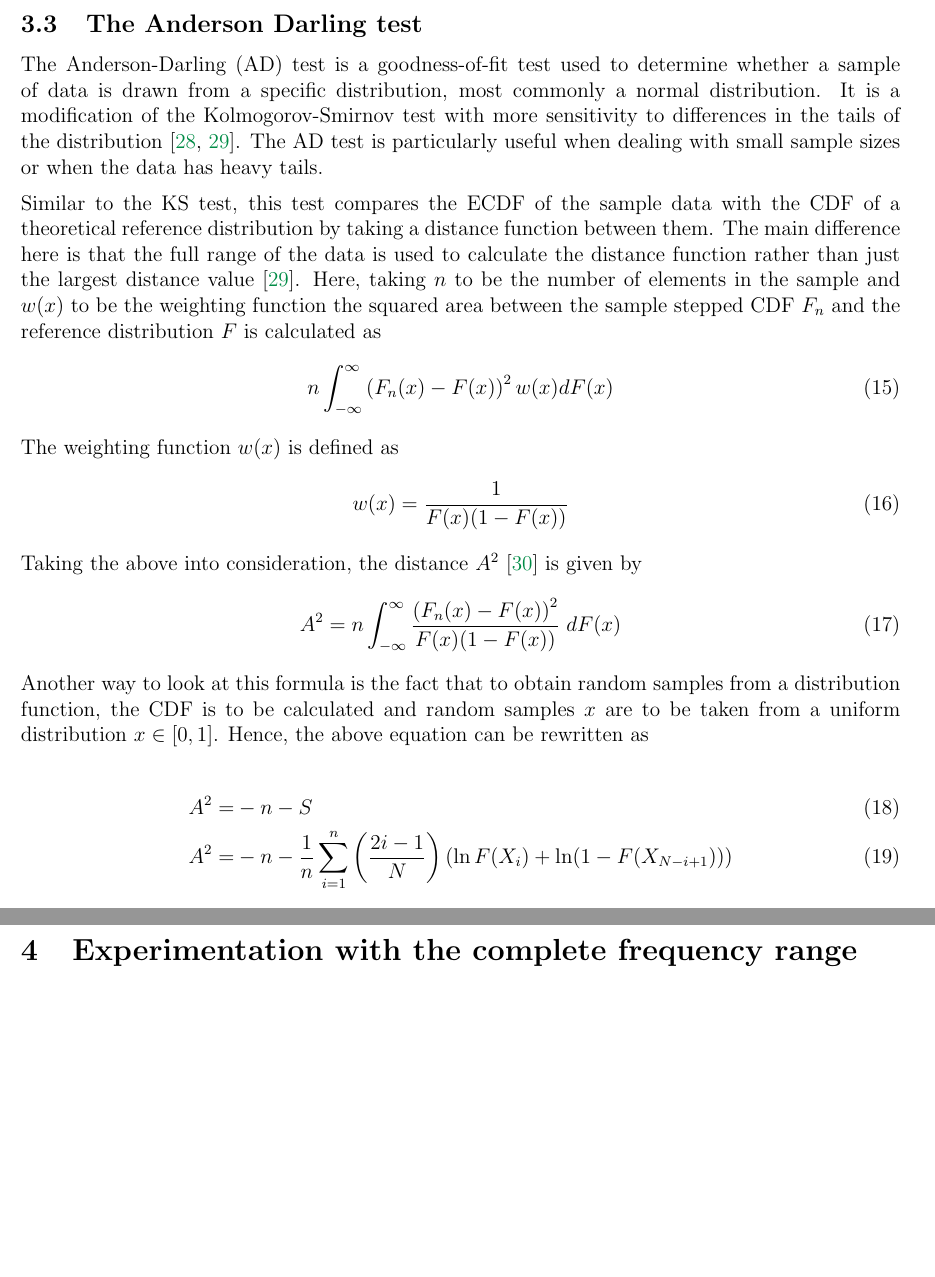
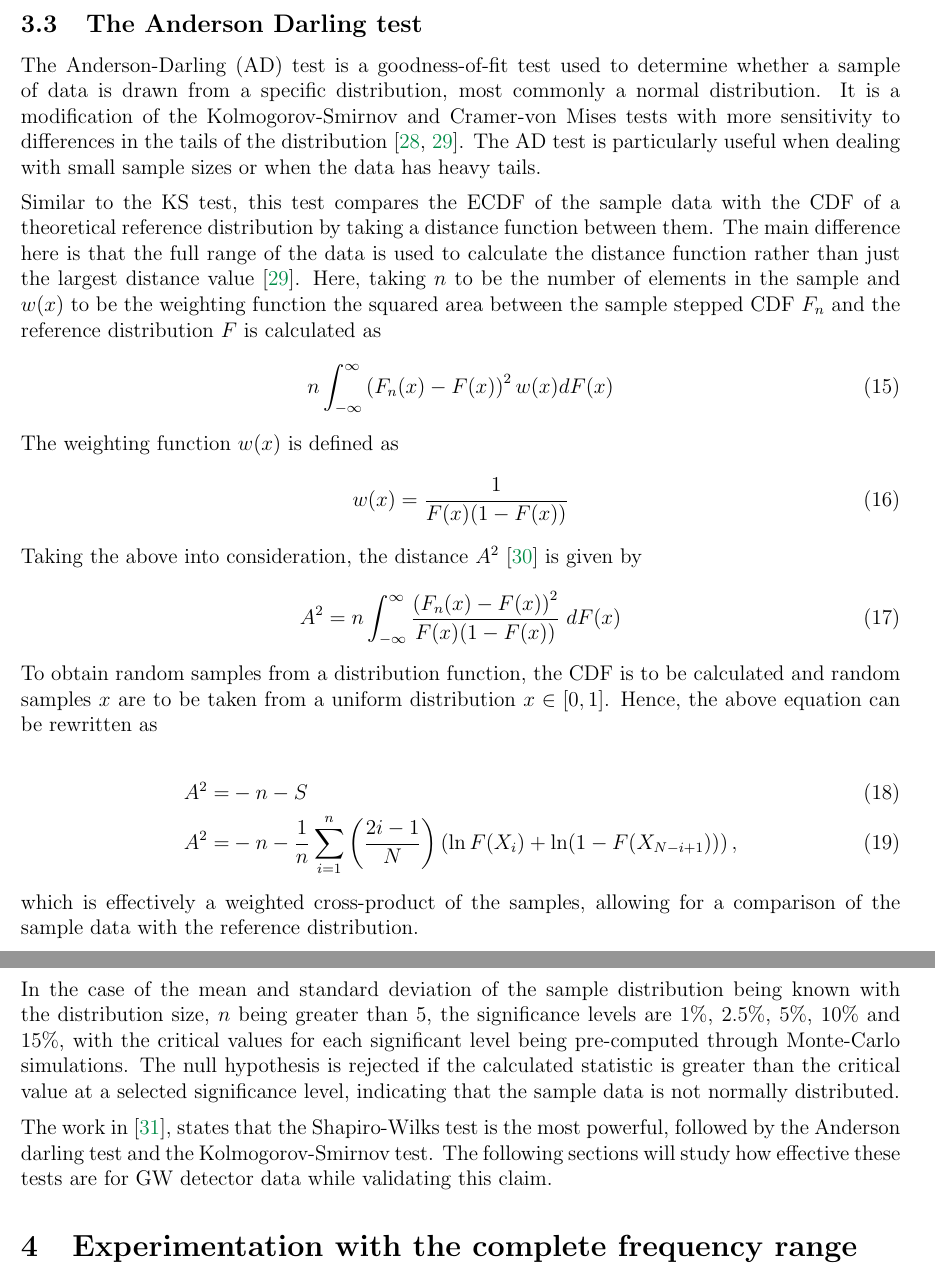
Before and after one commit to ashishmathew0297/gwpy-experiments, a LaTeX document (report/main.tex): two parts of pages 12 and 13 of 15, joined at a grey line, cut so that both start at the same text, the shorter picture padded with empty space. Compiled offline with pdfLaTeX.

Commit message:
Report: Anderson Darling done

```diff
--- a/report/main.tex
+++ b/report/main.tex
@@ -389,7 +389,7 @@ The Kolmogorov-Smirnov (KS) test is a non-parametric test, originally proposed i
 
 \subsection{The Anderson Darling test}\label{AndersonDarling}
 
-The Anderson-Darling (AD) test is a goodness-of-fit test used to determine whether a sample of data is drawn from a specific distribution, most commonly a normal distribution. It is a modification of the Kolmogorov-Smirnov test with more sensitivity to differences in the tails of the distribution \cite{guthrie_nistsematech_2020, Michael_2025_statsref}. The AD test is particularly useful when dealing with small sample sizes or when the data has heavy tails.
+The Anderson-Darling (AD) test is a goodness-of-fit test used to determine whether a sample of data is drawn from a specific distribution, most commonly a normal distribution. It is a modification of the Kolmogorov-Smirnov and Cramer-von Mises tests with more sensitivity to differences in the tails of the distribution \cite{guthrie_nistsematech_2020, Michael_2025_statsref}. The AD test is particularly useful when dealing with small sample sizes or when the data has heavy tails.
 
 \medskip
 \noindent Similar to the KS test, this test compares the ECDF of the sample data with the CDF of a theoretical reference distribution by taking a distance function between them. The main difference here is that the full range of the data is used to calculate the distance function rather than just the largest distance value \cite{Michael_2025_statsref}. Here, taking $n$ to be the number of elements in the sample and $w(x)$ to be the weighting function the squared area between the sample stepped CDF $F_n$ and the reference distribution $F$ is calculated as
@@ -416,16 +416,24 @@ The Anderson-Darling (AD) test is a goodness-of-fit test used to determine wheth
 \end{equation}
 
 \medskip
-\noindent Another way to look at this formula is the fact that to obtain random samples from a distribution function, the CDF is to be calculated and random samples $x$ are to be taken from a uniform distribution $x \in [0, 1]$. Hence, the above equation can be rewritten as
+\noindent To obtain random samples from a distribution function, the CDF is to be calculated and random samples $x$ are to be taken from a uniform distribution $x \in [0, 1]$. Hence, the above equation can be rewritten as
 
 \begin{align}
     A^2 =& -n -S \\
-    A^2 =& -n - \frac{1}{n} \sum\limits_{i=1}^{n} \left( \frac{2i - 1}{N} \right) \left( \ln F(X_i) + \ln (1 - F(X_{N-i+1})) \right)
+    A^2 =& -n - \frac{1}{n} \sum\limits_{i=1}^{n} \left( \frac{2i - 1}{N} \right) \left( \ln F(X_i) + \ln (1 - F(X_{N-i+1})) \right),
     \label{eq:ad_statistic}
 \end{align}
 
+\noindent which is effectively a weighted cross-product of the samples, allowing for a comparison of the sample data with the reference distribution.
 
-% Cramer-Von Mises test
+\medskip
+\noindent In the case of the mean and standard deviation of  the sample distribution being known with the distribution size, $n$ being greater than $5$, the significance levels are $1\%$, $2.5\%$, $5\%$, $10\%$ and $15\%$, with the critical values for each significant level being pre-computed through Monte-Carlo simulations. The null hypothesis is rejected if the calculated statistic is greater than the critical value at a selected significance level, indicating that the sample data is not normally distributed.
+
+\medskip
+\noindent The work in \cite{razali2011power}, states that the Shapiro-Wilks test is the most powerful, followed by the Anderson darling test and the Kolmogorov-Smirnov test. The following sections will study how effective these tests are for GW detector data while validating this claim.
+
+
+% Cramer-Von Mises test (It is a part of the Anderson-Darling test so it might not be needed)
 % KL- Divergence
 % Jarque-Bera test
 % D'agostino's K-squared test
```
Also changed, not shown: report/references.bib (+10 -0 lines), report/main.pdf, report/main.tex (2 more changed lines).
